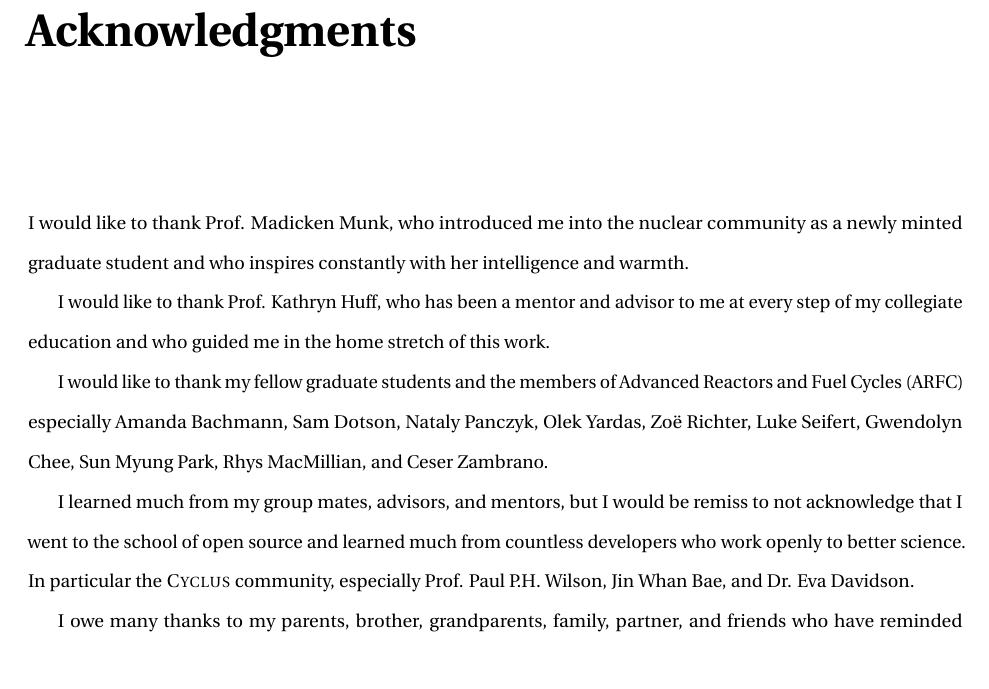
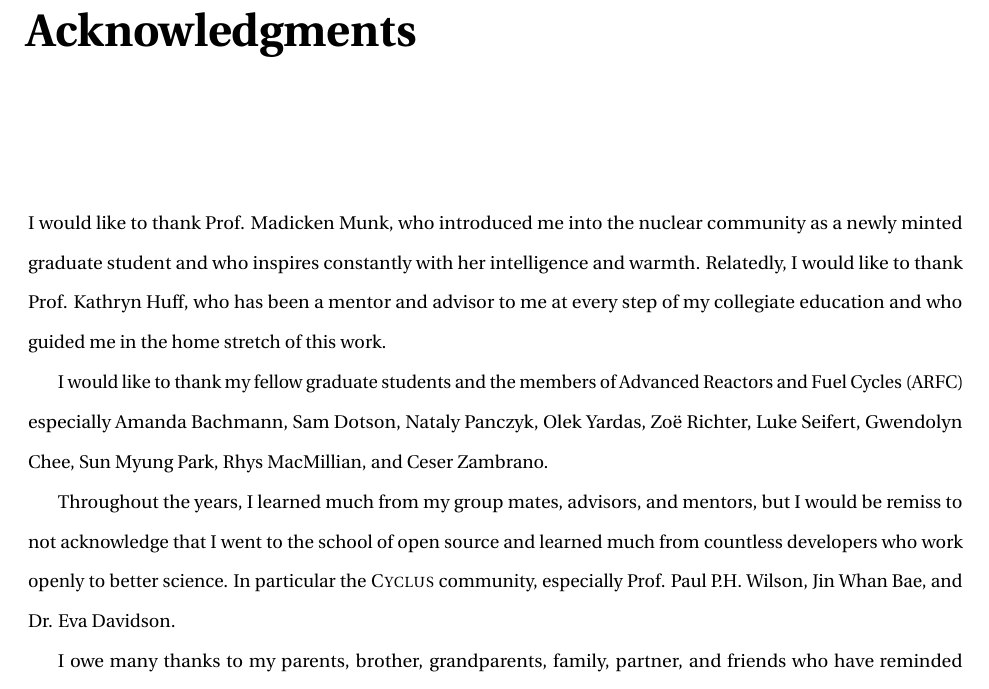
Before and after one commit to nsryan2/2024-ryan-ms, a LaTeX thesis (main.tex, which reads acknowledgements.tex): part of page 4 of 38, cut so that both start at the same text. Compiled offline with pdfLaTeX.

Commit message:
review acks

```diff
--- a/acknowledgements.tex
+++ b/acknowledgements.tex
@@ -1,19 +1,18 @@
 I would like to thank Prof. Madicken Munk, who introduced me into
 the nuclear community as a newly minted graduate student and who inspires
-constantly with her intelligence and warmth.
-
-I would like to thank Prof. Kathryn Huff, who has been a mentor and advisor to
-me at every step of my collegiate education and who guided me in the home stretch of this work.
+constantly with her intelligence and warmth. Relatedly, I would like to thank
+Prof. Kathryn Huff, who has been a mentor and advisor to me at every step of my
+collegiate education and who guided me in the home stretch of this work.
 
 I would like to thank my fellow graduate students and the members of
 \gls{arfc} especially Amanda Bachmann, Sam Dotson, Nataly Panczyk, Olek Yardas,
 Zo\"{e} Richter, Luke Seifert, Gwendolyn Chee, Sun Myung Park, Rhys MacMillian, and Ceser Zambrano.
 
-I learned much from my group mates, advisors, and mentors, but I would be
-remiss to not acknowledge that I went to the school of open source and
-learned much from countless developers who work openly to better science. In
-particular the \cyclus community, especially Prof. Paul P.H. Wilson, Jin Whan
-Bae, and Dr. Eva Davidson.
+Throughout the years, I learned much from my group mates, advisors, and
+mentors, but I would be remiss to not acknowledge that I went to the school of
+open source and learned much from countless developers who work openly to
+better science. In particular the \cyclus community, especially Prof. Paul P.H.
+Wilson, Jin Whan Bae, and Dr. Eva Davidson.
 
 I owe many thanks to my parents, brother, grandparents, family, partner, and
 friends who have reminded me--sometimes to my chagrin--that life keeps going
```
